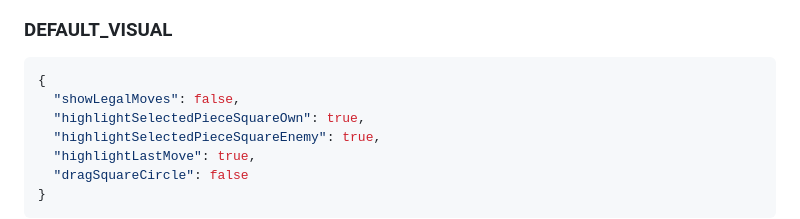
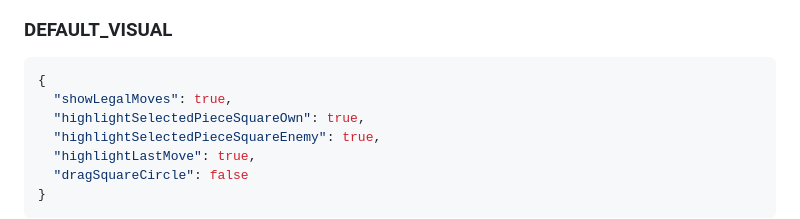
Before and after one commit to 0Dexz0/SimpleChessBoard, a Markdown page: README.md, the part around the change. Rendered like a GitHub page.

Commit message:
Change showLegalMoves to true in README

````diff
--- a/README.md
+++ b/README.md
@@ -141,7 +141,7 @@ These are the defaults used when no `interactivity`, `visual` or `style` object
 
 ```json
 {
-  "showLegalMoves": false,
+  "showLegalMoves": true,
   "highlightSelectedPieceSquareOwn": true,
   "highlightSelectedPieceSquareEnemy": true,
   "highlightLastMove": true,
````
